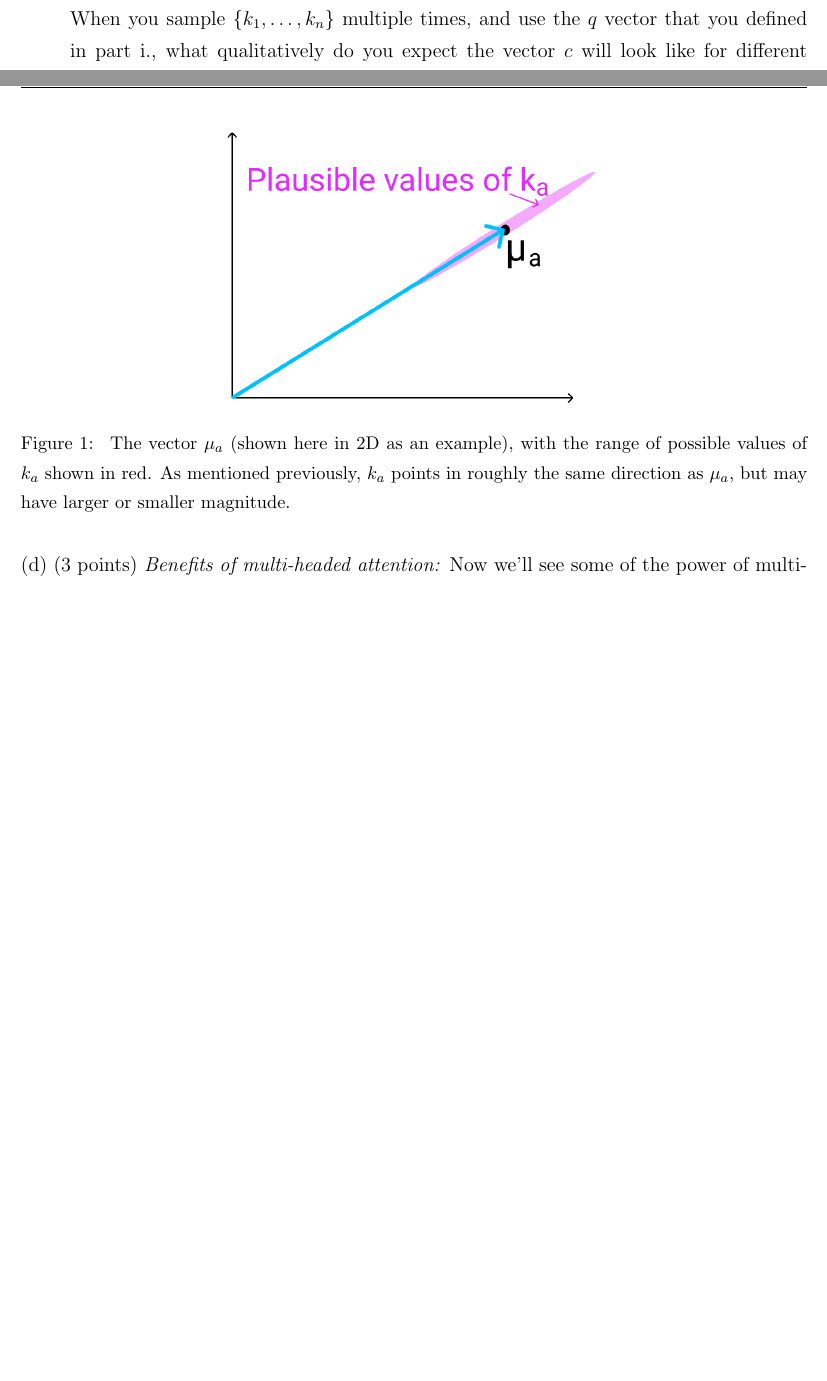
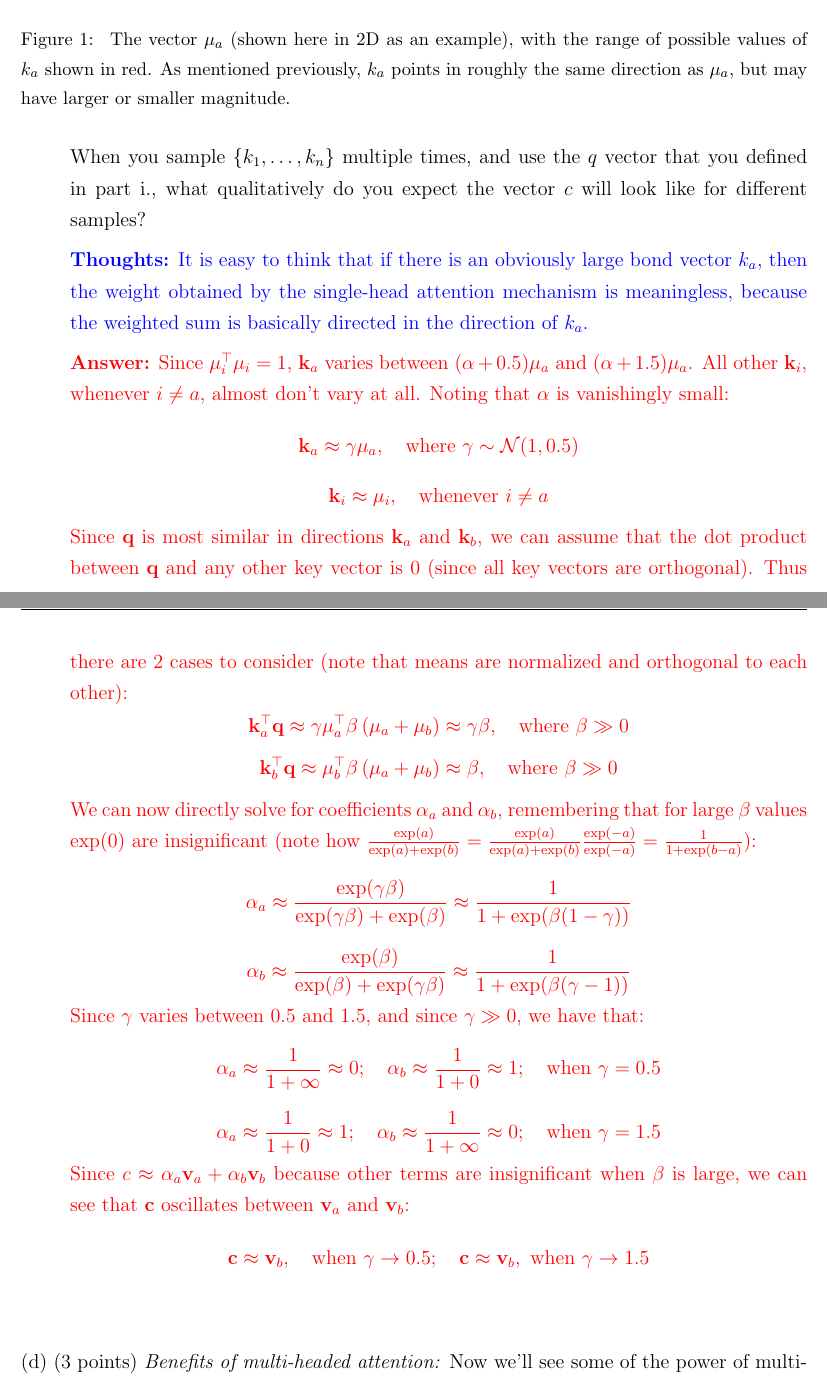
Before and after one commit to npukujui11/AI_2023, a LaTeX problem sheet (Transformer_assignment/Attention-exploration/main.tex): two parts of pages 5 and 6 of 14 before the commit and two parts of pages 6 and 7 of 15 after it, joined at a grey line, cut so that both start at the same text, the shorter picture padded with empty space. The pictures show the PDF file Transformer_assignment/Attention-exploration/main.pdf that the author committed with the source.

Commit message:
完成题目(c)的回答

```diff
--- a/Transformer_assignment/Attention-exploration/main.tex
+++ b/Transformer_assignment/Attention-exploration/main.tex
@@ -241,6 +241,20 @@
 	\item[i.]
 		(2 points) Assume that the covariance matrices are $\Sigma_i = \alpha I \forall i \in {1, 2, \ldots , n}$, for vanishingly small $\alpha$. Design a query $q$ in terms of the $\mu_i$ such that as before, $c \approx \frac{1}{2}(v_a +v_b)$, and provide a brief argument as to why it works.
 
+		\textcolor{red}{\textbf{Answer:} Because the covariance matrix is small, $k_i$ can be approximately replaced by $\mu_i$:
+		\begin{equation*}
+			\begin{aligned}
+				k_i \approx \mu_i
+			\end{aligned}
+		\end{equation*}
+		Since the key vectors $k_a$ and $k_b$ are orthogonal to each other, the problem can be reduced to the previous case where all keys were orthogonal. Therefore, the expression for the query vector $q$ remains the same as in the previous case:
+		\begin{equation*}
+			\begin{aligned}
+				\mathbf{q}=\beta(\mu_a+\mu_b), \quad \text{where} \ \beta \gg 0
+			\end{aligned}
+		\end{equation*}
+		}
+
 	\item[ii.]
 		(3 points) Though single-headed attention is resistant to small perturbations in the keys, some types of larger perturbations may pose a bigger issue. Specifically, in some cases, one key vector $k_a$ may be larger or smaller in norm than the others, while still pointing in the same direction as $\mu_a$. As an example, let us consider a covariance for item $a$ as $\Sigma_a = \alpha I+ \frac{1}{2}(\mu_a\mu^\top_a )$ for vanishingly small $\alpha$ (as shown in Fig. \ref{fig: vector}). This causes $k_a$ to point in roughly the same direction as $\mu_a$, but with large variances in magnitude. Further, let $\Sigma_i = \alpha I$ for all $i \neq a$.
 
@@ -261,6 +275,60 @@
 		\end{figure}
 
 		When you sample $\{k_1, \ldots , k_n\}$ multiple times, and use the $q$ vector that you defined in part i., what qualitatively do you expect the vector $c$ will look like for different samples?
+
+		\textcolor{blue}{\textbf{Thoughts:} It is easy to think that if there is an obviously large bond vector $k_a$, then the weight obtained by the single-head attention mechanism is meaningless, because the weighted sum is basically directed in the direction of $k_a$.}
+
+		\textcolor{red}{\textbf{Answer:} Since $\mu_i^\top\mu_i = 1$, $\mathbf{k}_a$ varies between $(\alpha + 0.5)\mu_a$ and $(\alpha + 1.5)\mu_a$. All other $\mathbf{k}_i$, whenever $i \neq a$, almost don't vary at all. Noting that $\alpha$ is vanishingly small:
+		\begin{equation*}
+			\begin{aligned}
+				\mathbf{k}_a \approx \gamma \mu_a, \quad \text{where} \ \gamma \sim \mathcal{N}(1,0.5)
+			\end{aligned}
+		\end{equation*}
+		\begin{equation*}
+			\begin{aligned}
+				\mathbf{k}_i \approx \mu_i, \quad \text{whenever} \ i \neq a
+			\end{aligned}
+		\end{equation*}
+		Since $\mathbf{q}$ is most similar in directions $\mathbf{k}_a$ and $\mathbf{k}_b$, we can assume that the dot product between $\mathbf{q}$ and any other key vector is 0 (since all key vectors are orthogonal). Thus there are 2 cases to consider (note that means are normalized and orthogonal to each other):
+		\begin{equation*}
+			\begin{aligned}
+				\mathbf{k}_a^\top \mathbf{q} \approx \gamma \mu_a^\top \beta \left( \mu_a + \mu_b \right) \approx \gamma \beta, \quad \text{where} \ \beta \gg 0
+			\end{aligned}
+		\end{equation*}
+		\begin{equation*}
+			\begin{aligned}
+				\mathbf{k}_b^\top \mathbf{q} \approx \mu_b^\top \beta \left( \mu_a + \mu_b \right) \approx \beta, \quad \text{where} \ \beta \gg 0
+			\end{aligned}
+		\end{equation*}
+		We can now directly solve for coefficients $\alpha_a$ and $\alpha_b$, remembering that for large $\beta$ values $\exp(0)$ are insignificant (note how $\frac{\exp(a)}{\exp(a)+\exp(b)} = \frac{\exp(a)}{\exp(a)+\exp(b)}\frac{\exp(-a)}{\exp(-a)}=\frac{1}{1+\exp(b-a)}$):
+		\begin{equation*}
+			\begin{aligned}
+				\alpha_a \approx \frac{\exp(\gamma \beta)}{\exp(\gamma \beta) + \exp(\beta)} \approx \frac{1}{1+\exp(\beta(1-\gamma))}
+			\end{aligned}
+		\end{equation*}
+		\begin{equation*}
+			\begin{aligned}
+				\alpha_b \approx \frac{\exp(\beta)}{\exp(\beta) + \exp(\gamma  \beta)} \approx \frac{1}{1+\exp(\beta(\gamma-1))}
+			\end{aligned}
+		\end{equation*}
+		Since $\gamma$ varies between 0.5 and 1.5, and since $\gamma \gg 0$, we have that:
+		\begin{equation*}
+			\begin{aligned}
+				\alpha_a \approx \frac{1}{1 + \infty} \approx 0; \quad \alpha_b \approx \frac{1}{1+0} \approx 1; \quad \text{when} \ \gamma = 0.5
+			\end{aligned}
+		\end{equation*}
+		\begin{equation*}
+			\begin{aligned}
+				\alpha_a \approx \frac{1}{1 + 0} \approx 1; \quad \alpha_b \approx \frac{1}{1+\infty} \approx 0; \quad \text{when} \ \gamma = 1.5
+			\end{aligned}
+		\end{equation*}
+		Since $c \approx \alpha_a \mathbf{v}_a + \alpha_b \mathbf{v}_b$ because other terms are insignificant when $\beta$ is large, we can see that $\mathbf{c}$ oscillates between $\mathbf{v}_a$ and $\mathbf{v}_b$:
+		\begin{equation*}
+			\begin{aligned}
+				\mathbf{c} \approx \mathbf{v}_b, \quad \text{when} \ \gamma \rightarrow 0.5; \quad \mathbf{c} \approx \mathbf{v}_b, \ \text{when} \ \gamma \rightarrow 1.5
+			\end{aligned}
+		\end{equation*}
+		}
 
 	\end{itemize}
 
```
Also changed, not shown: Transformer_assignment/Attention-exploration/main.pdf, 4 other files. Lines whose indentation alone changed are shown as unchanged.
